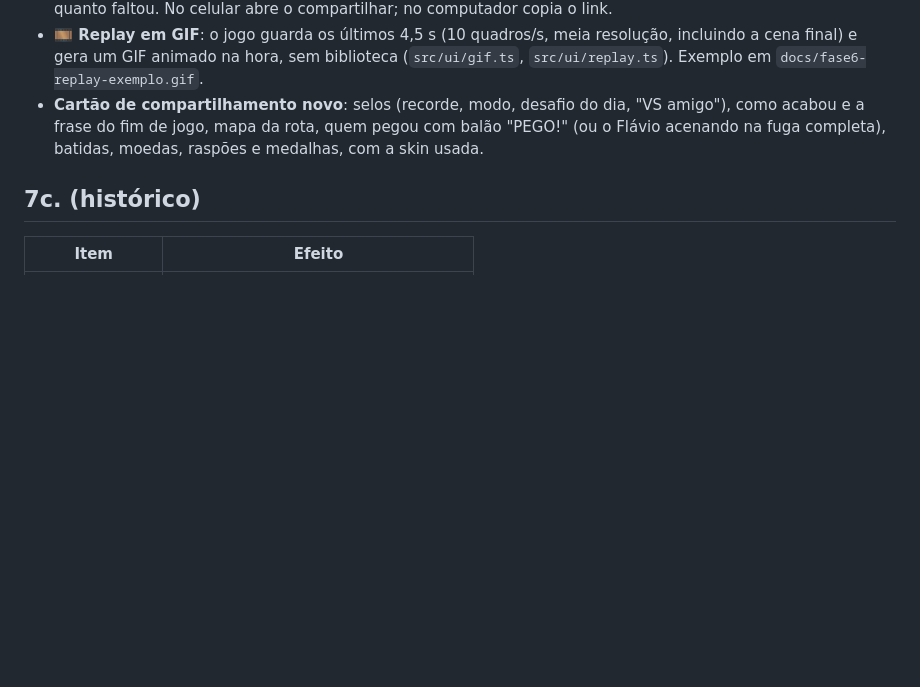
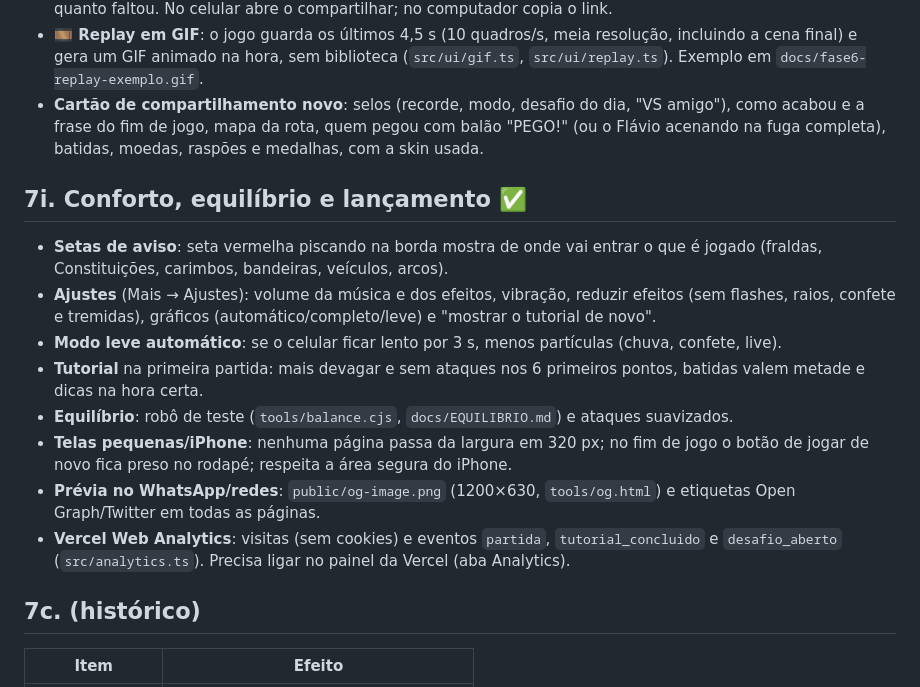
Before and after one commit to JeanCarlosDelai/flappy-bird-flavio, a Markdown page: PLANO.md, the part around the change. GitHub-like rendering; blank space fills up the shorter version.

```diff
--- a/PLANO.md
+++ b/PLANO.md
@@ -249,6 +249,23 @@ Ideias que ainda podem entrar:
   a frase do fim de jogo, mapa da rota, quem pegou com balão "PEGO!" (ou o Flávio acenando na fuga
   completa), batidas, moedas, raspões e medalhas, com a skin usada.
 
+## 7i. Conforto, equilíbrio e lançamento ✅
+
+- **Setas de aviso**: seta vermelha piscando na borda mostra de onde vai entrar o que é jogado
+  (fraldas, Constituições, carimbos, bandeiras, veículos, arcos).
+- **Ajustes** (Mais → Ajustes): volume da música e dos efeitos, vibração, reduzir efeitos (sem flashes,
+  raios, confete e tremidas), gráficos (automático/completo/leve) e "mostrar o tutorial de novo".
+- **Modo leve automático**: se o celular ficar lento por 3 s, menos partículas (chuva, confete, live).
+- **Tutorial** na primeira partida: mais devagar e sem ataques nos 6 primeiros pontos, batidas valem
+  metade e dicas na hora certa.
+- **Equilíbrio**: robô de teste (`tools/balance.cjs`, `docs/EQUILIBRIO.md`) e ataques suavizados.
+- **Telas pequenas/iPhone**: nenhuma página passa da largura em 320 px; no fim de jogo o botão de
+  jogar de novo fica preso no rodapé; respeita a área segura do iPhone.
+- **Prévia no WhatsApp/redes**: `public/og-image.png` (1200×630, `tools/og.html`) e etiquetas Open
+  Graph/Twitter em todas as páginas.
+- **Vercel Web Analytics**: visitas (sem cookies) e eventos `partida`, `tutorial_concluido` e
+  `desafio_aberto` (`src/analytics.ts`). Precisa ligar no painel da Vercel (aba Analytics).
+
 ## 7c. (histórico)
 
 | Item | Efeito |
```
Also changed, not shown: public/og-image.png (added), 17 other files.
